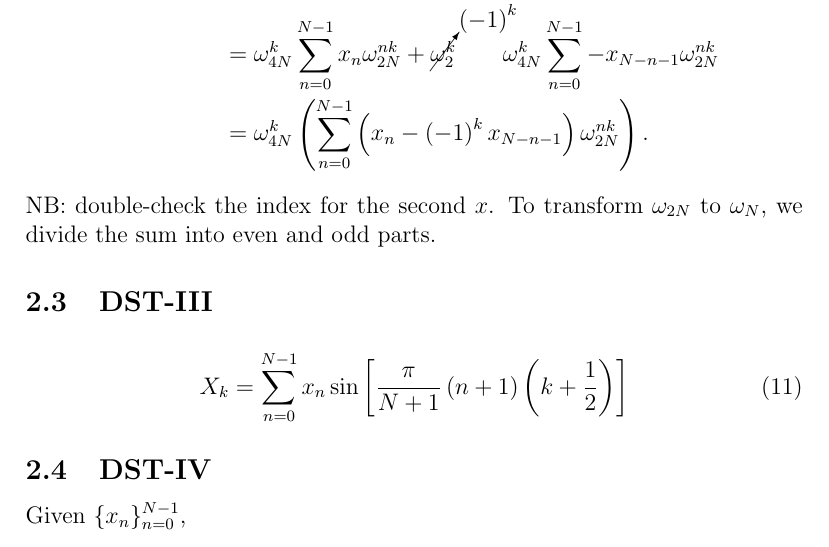
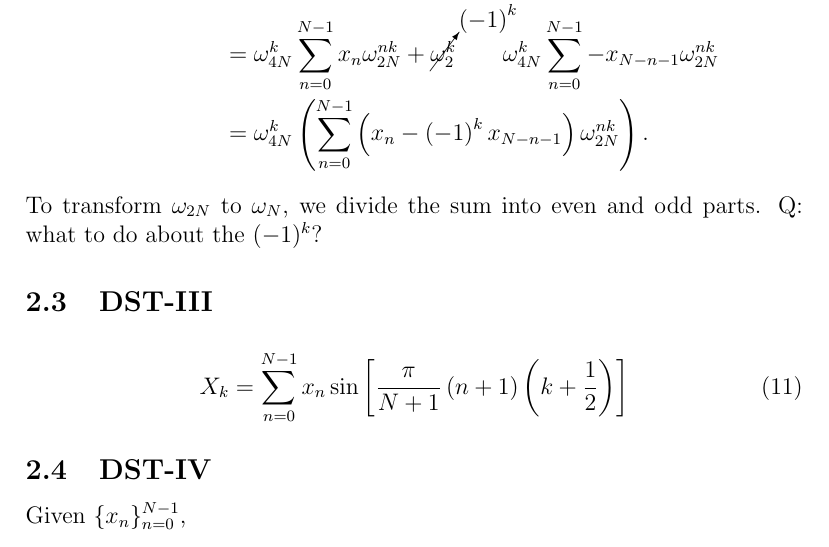
Before and after one commit to faraaz-bot/memory-testing, a LaTeX document (docs/realtoreal/r2r.tex): part of page 3 of 3, cut so that both start at the same text. Compiled offline with pdfLaTeX.

Commit message:
Checked the index; it's good.

```diff
--- a/docs/realtoreal/r2r.tex
+++ b/docs/realtoreal/r2r.tex
@@ -151,9 +151,8 @@ Consider
   \sum_{n=0}^{N-1} \(x_n -\(-1\)^k x_{N-n-1} \) \omega_{2N}^{nk}
   \).
 \end{dmath}
-NB: double-check the index for the second $x$.  To transform
-$\omega_{2N}$ to $\omega_{N}$, we divide the sum into even and odd
-parts.
+To transform $\omega_{2N}$ to $\omega_{N}$, we divide the sum into
+even and odd parts.  Q: what to do about the $(-1)^k$?
 
 \subsection{DST-III}
 
```
